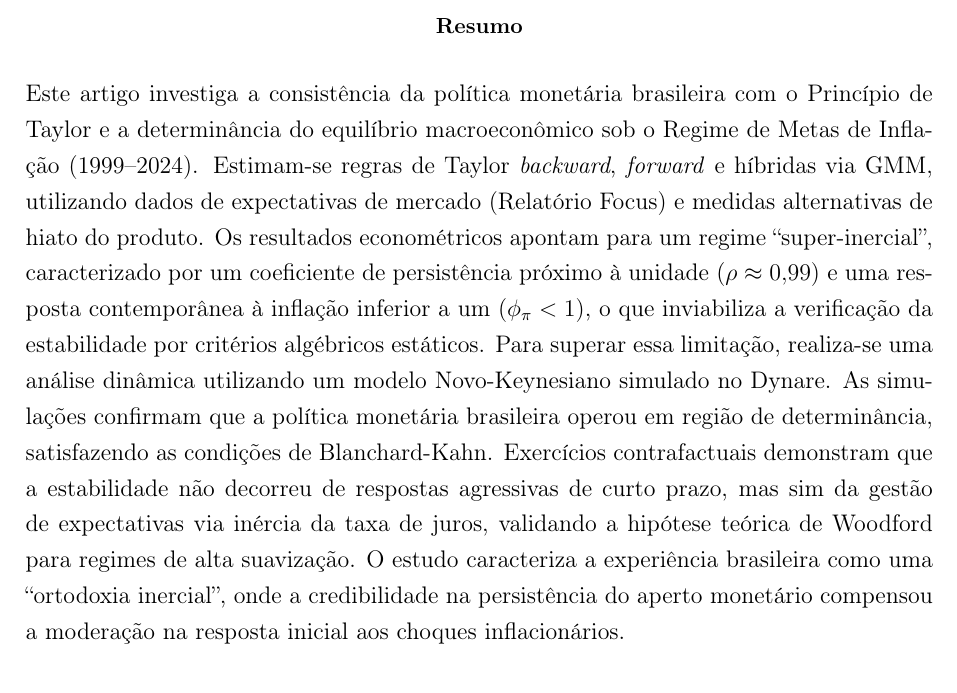
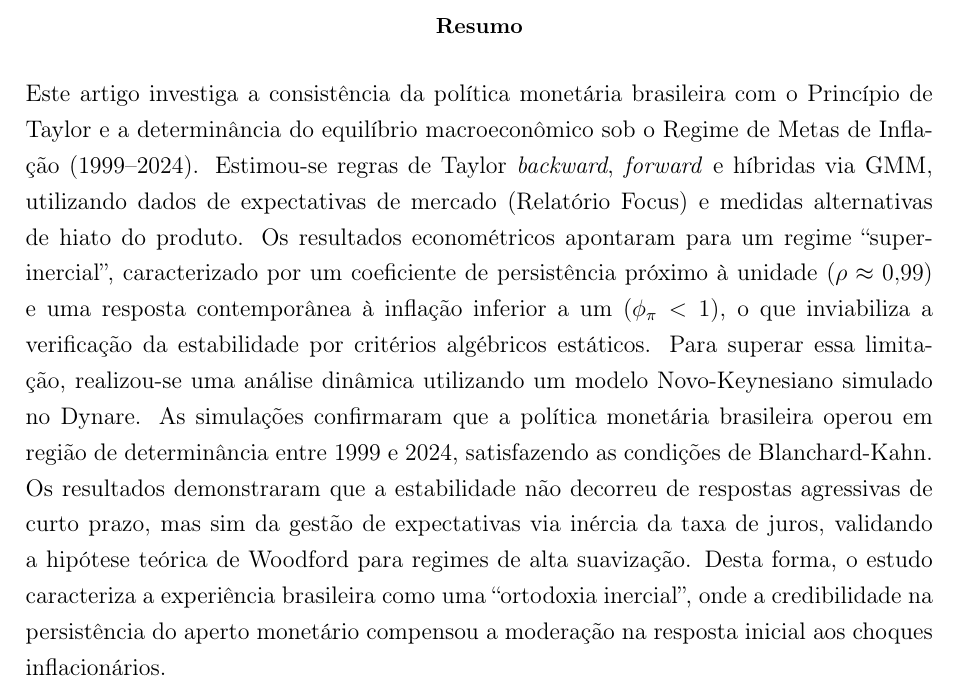
Before and after one commit to fernandovieira1/brazil-taylor-determinacy, a LaTeX thesis (paper/main.tex): part of page 1 of 49, cut so that both start at the same text. Compiled offline with pdfLaTeX.

Commit message:
v_alpha2 (texto preliminar final completo)

```diff
--- a/paper/main.tex
+++ b/paper/main.tex
@@ -89,7 +89,7 @@ Rafaela Dezidério Rocha
 \thispagestyle{empty}
 
 \begin{abstract}
-Este artigo investiga a consistência da política monetária brasileira com o Princípio de Taylor e a determinância do equilíbrio macroeconômico sob o Regime de Metas de Inflação (1999--2024). Estimam-se regras de Taylor \textit{backward}, \textit{forward} e híbridas via GMM, utilizando dados de expectativas de mercado (Relatório Focus) e medidas alternativas de hiato do produto. Os resultados econométricos apontam para um regime ``super-inercial'', caracterizado por um coeficiente de persistência próximo à unidade ($\rho \approx 0{,}99$) e uma resposta contemporânea à inflação inferior a um ($\phi_\pi < 1$), o que inviabiliza a verificação da estabilidade por critérios algébricos estáticos. Para superar essa limitação, realiza-se uma análise dinâmica utilizando um modelo Novo-Keynesiano simulado no Dynare. As simulações confirmam que a política monetária brasileira operou em região de determinância, satisfazendo as condições de Blanchard-Kahn. Exercícios contrafactuais demonstram que a estabilidade não decorreu de respostas agressivas de curto prazo, mas sim da gestão de expectativas via inércia da taxa de juros, validando a hipótese teórica de Woodford para regimes de alta suavização. O estudo caracteriza a experiência brasileira como uma ``ortodoxia inercial'', onde a credibilidade na persistência do aperto monetário compensou a moderação na resposta inicial aos choques inflacionários.
+Este artigo investiga a consistência da política monetária brasileira com o Princípio de Taylor e a determinância do equilíbrio macroeconômico sob o Regime de Metas de Inflação (1999--2024). Estimou-se regras de Taylor \textit{backward}, \textit{forward} e híbridas via GMM, utilizando dados de expectativas de mercado (Relatório Focus) e medidas alternativas de hiato do produto. Os resultados econométricos apontaram para um regime ``super-inercial'', caracterizado por um coeficiente de persistência próximo à unidade ($\rho \approx 0{,}99$) e uma resposta contemporânea à inflação inferior a um ($\phi_\pi < 1$), o que inviabiliza a verificação da estabilidade por critérios algébricos estáticos. Para superar essa limitação, realizou-se uma análise dinâmica utilizando um modelo Novo-Keynesiano simulado no Dynare. As simulações confirmaram que a política monetária brasileira operou em região de determinância entre 1999 e 2024, satisfazendo as condições de Blanchard-Kahn. Os resultados demonstraram que a estabilidade não decorreu de respostas agressivas de curto prazo, mas sim da gestão de expectativas via inércia da taxa de juros, validando a hipótese teórica de Woodford para regimes de alta suavização. Desta forma, o estudo caracteriza a experiência brasileira como uma ``ortodoxia inercial'', onde a credibilidade na persistência do aperto monetário compensou a moderação na resposta inicial aos choques inflacionários.
 
 \vspace{0.5cm}
 \noindent \textbf{Palavras-chave:} Regra de Taylor; Política Monetária; Determinância; Super-Inércia; Modelo Novo-Keynesiano.
```
Also changed, not shown: paper/main.pdf, scripts/modelo_nk2/graphs/modelo_nk2_IRF_e_i.pdf, scripts/modelo_nk2/graphs/modelo_nk2_IRF_e_pi.pdf, 9 other files.
